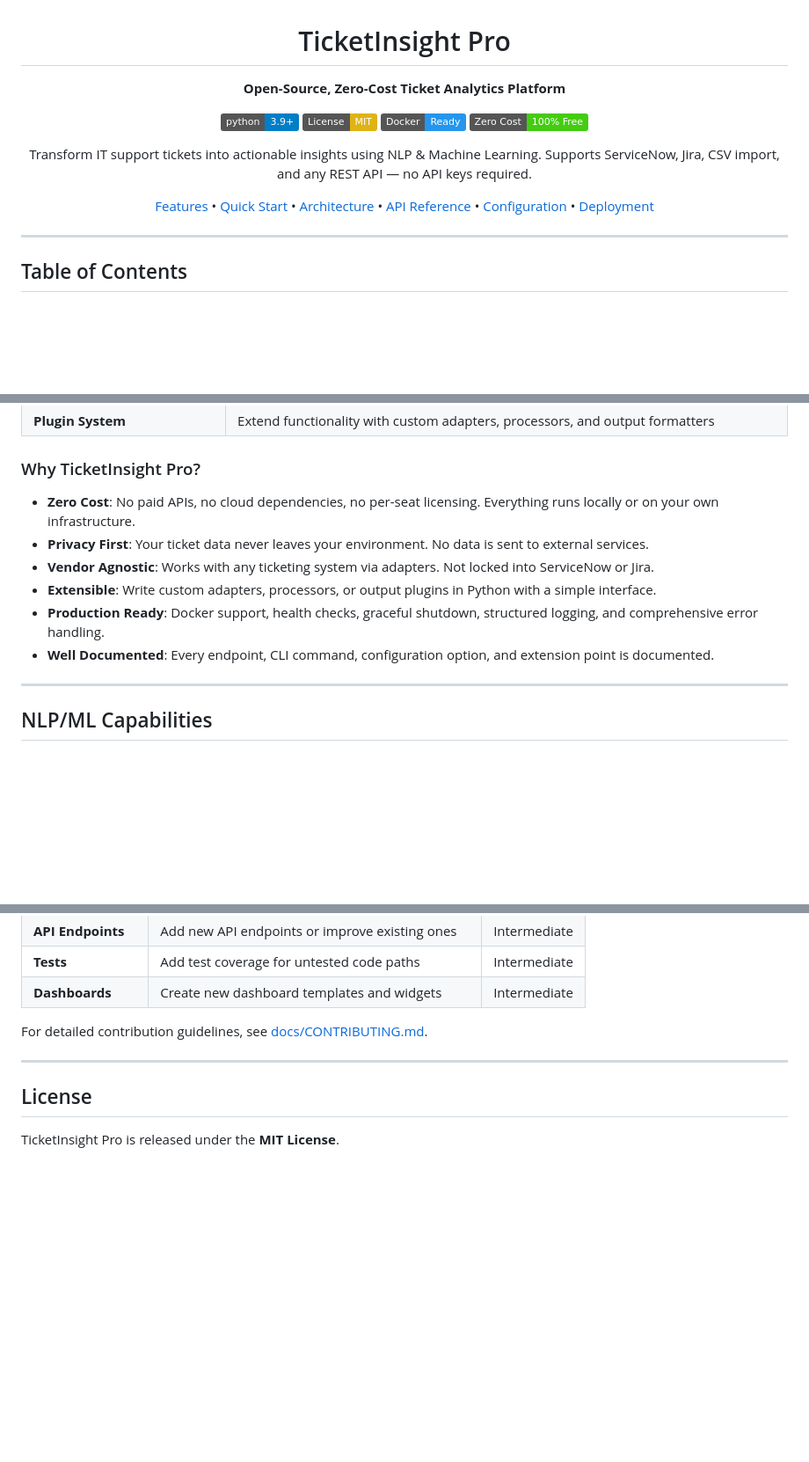
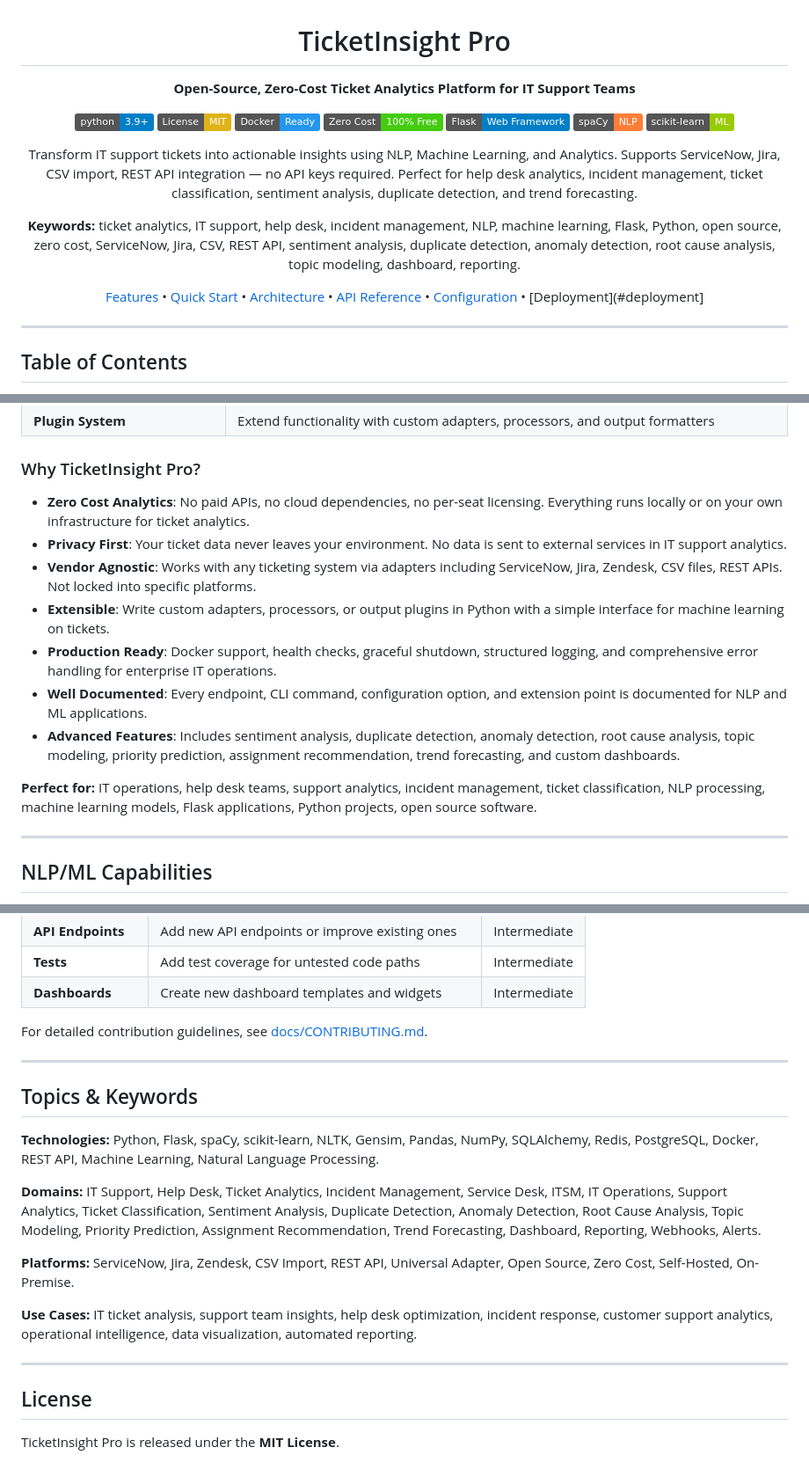
Before and after one commit to alokgarg003/ticketinsight-pro, a Markdown page: README.md, 3 parts joined by grey strips. Shown at 88% size. GitHub-like rendering; badges without logos; blank space fills up the shorter version.

Commit message:
Enhance README for better GitHub search visibility: add badges, keywords, and topics section

```diff
--- a/README.md
+++ b/README.md
@@ -2,18 +2,24 @@
 
 # TicketInsight Pro
 
-**Open-Source, Zero-Cost Ticket Analytics Platform**
+**Open-Source, Zero-Cost Ticket Analytics Platform for IT Support Teams**
 
 [![Python 3.9+](https://img.shields.io/badge/python-3.9+-blue.svg)](https://www.python.org/downloads/)
 [![License: MIT](https://img.shields.io/badge/License-MIT-yellow.svg)](https://opensource.org/licenses/MIT)
 [![Docker](https://img.shields.io/badge/Docker-Ready-2496ED?logo=docker)](https://www.docker.com/)
 [![No Paid APIs](https://img.shields.io/badge/Zero_Cost-100%25_Free-success.svg)]()
-
-Transform IT support tickets into actionable insights using NLP & Machine Learning.
-Supports ServiceNow, Jira, CSV import, and any REST API — no API keys required.
+[![Flask](https://img.shields.io/badge/Flask-Web_Framework-blue)](https://flask.palletsprojects.com/)
+[![spaCy](https://img.shields.io/badge/spaCy-NLP-orange)](https://spacy.io/)
+[![scikit-learn](https://img.shields.io/badge/scikit--learn-ML-green)](https://scikit-learn.org/)
+
+Transform IT support tickets into actionable insights using NLP, Machine Learning, and Analytics.
+Supports ServiceNow, Jira, CSV import, REST API integration — no API keys required.
+Perfect for help desk analytics, incident management, ticket classification, sentiment analysis, duplicate detection, and trend forecasting.
+
+**Keywords:** ticket analytics, IT support, help desk, incident management, NLP, machine learning, Flask, Python, open source, zero cost, ServiceNow, Jira, CSV, REST API, sentiment analysis, duplicate detection, anomaly detection, root cause analysis, topic modeling, dashboard, reporting.
 
 [Features](#features) • [Quick Start](#quick-start) • [Architecture](#architecture) •
-[API Reference](#api-reference) • [Configuration](#configuration) • [Deployment](#deployment)
+[API Reference](#api-reference) • [Configuration](#configuration) • [Deployment](#deployment]
 
 </div>
 
@@ -64,12 +70,15 @@ paying for expensive SaaS analytics add-ons or proprietary AI features.
 
 ### Why TicketInsight Pro?
 
-- **Zero Cost**: No paid APIs, no cloud dependencies, no per-seat licensing. Everything runs locally or on your own infrastructure.
-- **Privacy First**: Your ticket data never leaves your environment. No data is sent to external services.
-- **Vendor Agnostic**: Works with any ticketing system via adapters. Not locked into ServiceNow or Jira.
-- **Extensible**: Write custom adapters, processors, or output plugins in Python with a simple interface.
-- **Production Ready**: Docker support, health checks, graceful shutdown, structured logging, and comprehensive error handling.
-- **Well Documented**: Every endpoint, CLI command, configuration option, and extension point is documented.
+- **Zero Cost Analytics**: No paid APIs, no cloud dependencies, no per-seat licensing. Everything runs locally or on your own infrastructure for ticket analytics.
+- **Privacy First**: Your ticket data never leaves your environment. No data is sent to external services in IT support analytics.
+- **Vendor Agnostic**: Works with any ticketing system via adapters including ServiceNow, Jira, Zendesk, CSV files, REST APIs. Not locked into specific platforms.
+- **Extensible**: Write custom adapters, processors, or output plugins in Python with a simple interface for machine learning on tickets.
+- **Production Ready**: Docker support, health checks, graceful shutdown, structured logging, and comprehensive error handling for enterprise IT operations.
+- **Well Documented**: Every endpoint, CLI command, configuration option, and extension point is documented for NLP and ML applications.
+- **Advanced Features**: Includes sentiment analysis, duplicate detection, anomaly detection, root cause analysis, topic modeling, priority prediction, assignment recommendation, trend forecasting, and custom dashboards.
+
+**Perfect for:** IT operations, help desk teams, support analytics, incident management, ticket classification, NLP processing, machine learning models, Flask applications, Python projects, open source software.
 
 ---
 
@@ -1644,6 +1653,18 @@ For detailed contribution guidelines, see [docs/CONTRIBUTING.md](docs/CONTRIBUTI
 
 ---
 
+## Topics & Keywords
+
+**Technologies:** Python, Flask, spaCy, scikit-learn, NLTK, Gensim, Pandas, NumPy, SQLAlchemy, Redis, PostgreSQL, Docker, REST API, Machine Learning, Natural Language Processing.
+
+**Domains:** IT Support, Help Desk, Ticket Analytics, Incident Management, Service Desk, ITSM, IT Operations, Support Analytics, Ticket Classification, Sentiment Analysis, Duplicate Detection, Anomaly Detection, Root Cause Analysis, Topic Modeling, Priority Prediction, Assignment Recommendation, Trend Forecasting, Dashboard, Reporting, Webhooks, Alerts.
+
+**Platforms:** ServiceNow, Jira, Zendesk, CSV Import, REST API, Universal Adapter, Open Source, Zero Cost, Self-Hosted, On-Premise.
+
+**Use Cases:** IT ticket analysis, support team insights, help desk optimization, incident response, customer support analytics, operational intelligence, data visualization, automated reporting.
+
+---
+
 ## License
 
 TicketInsight Pro is released under the **MIT License**.
```
